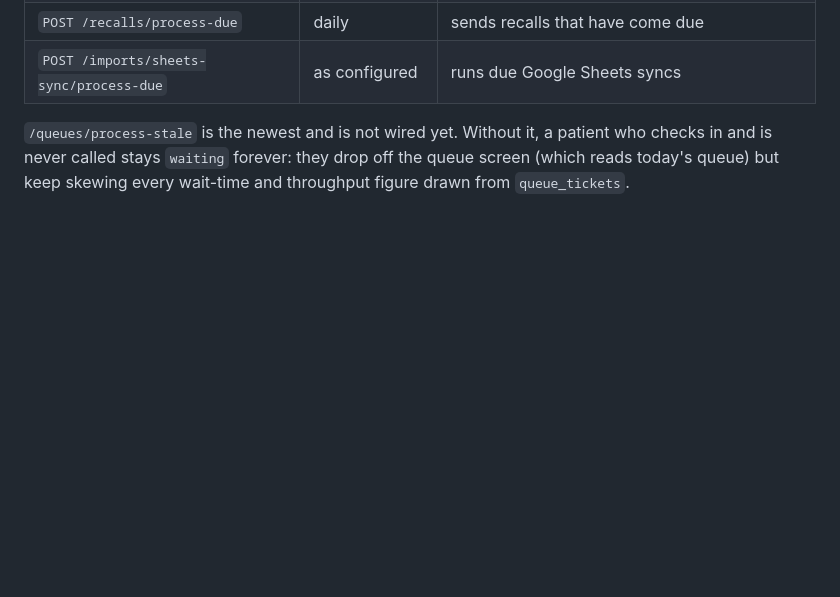
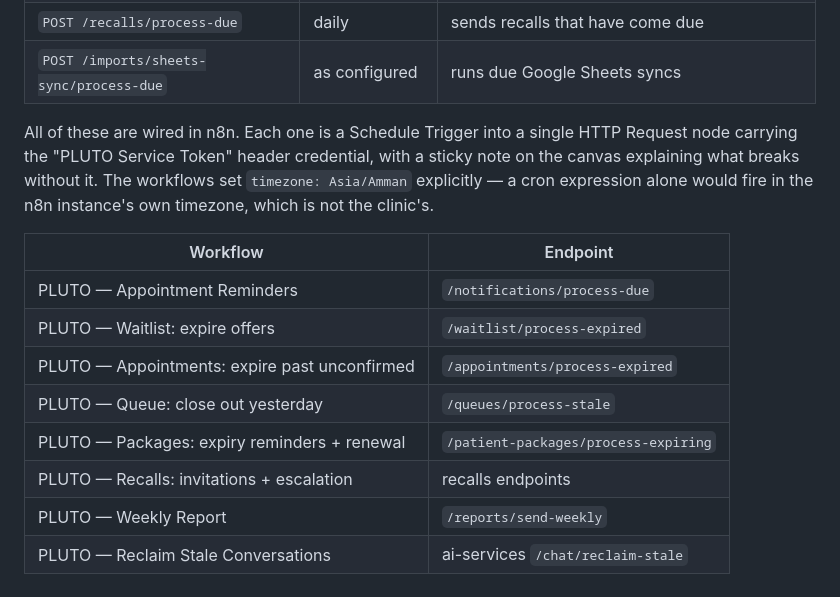
Before and after one commit to mohammed4122002/pluto-, a Markdown page: README.md, the part around the change. GitHub-like rendering; blank space fills up the shorter version.

Commit message:
Document the wired schedulers
Every scheduled endpoint now has an n8n workflow behind it. Three had none:
/appointments/process-expired, /queues/process-stale, and the recurring Google
Sheets sync -- each one work that silently never happened.

Each workflow sets timezone: Asia/Amman explicitly. A cron expression alone
fires in the n8n instance's own timezone, which is not the clinic's, so a
"nightly 02:00" sweep could have run mid-afternoon.

Co-Authored-By: Claude Opus 5 <noreply@anthropic.com>
Claude-Session: https://claude.ai/code/session_011TH9QdbV4g8a2EvaLPDR2L

```diff
--- a/README.md
+++ b/README.md
@@ -97,7 +97,19 @@ endpoint that is never wired is simply work that never happens.
 | `POST /recalls/process-due` | daily | sends recalls that have come due |
 | `POST /imports/sheets-sync/process-due` | as configured | runs due Google Sheets syncs |
 
-`/queues/process-stale` is the newest and is not wired yet. Without it, a
-patient who checks in and is never called stays `waiting` forever: they drop
-off the queue screen (which reads today's queue) but keep skewing every
-wait-time and throughput figure drawn from `queue_tickets`.
+All of these are wired in n8n. Each one is a Schedule Trigger into a single
+HTTP Request node carrying the "PLUTO Service Token" header credential, with a
+sticky note on the canvas explaining what breaks without it. The workflows set
+`timezone: Asia/Amman` explicitly — a cron expression alone would fire in the
+n8n instance's own timezone, which is not the clinic's.
+
+| Workflow | Endpoint |
+| --- | --- |
+| PLUTO — Appointment Reminders | `/notifications/process-due` |
+| PLUTO — Waitlist: expire offers | `/waitlist/process-expired` |
+| PLUTO — Appointments: expire past unconfirmed | `/appointments/process-expired` |
+| PLUTO — Queue: close out yesterday | `/queues/process-stale` |
+| PLUTO — Packages: expiry reminders + renewal | `/patient-packages/process-expiring` |
+| PLUTO — Recalls: invitations + escalation | recalls endpoints |
+| PLUTO — Weekly Report | `/reports/send-weekly` |
+| PLUTO — Reclaim Stale Conversations | ai-services `/chat/reclaim-stale` |
```
